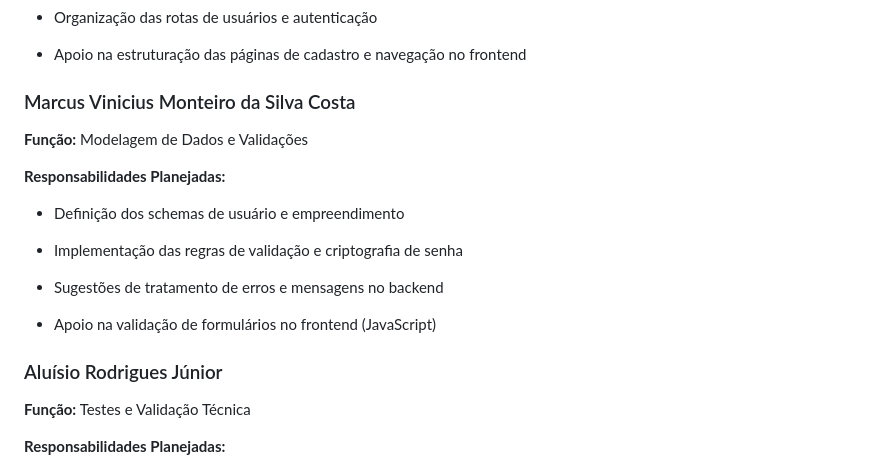
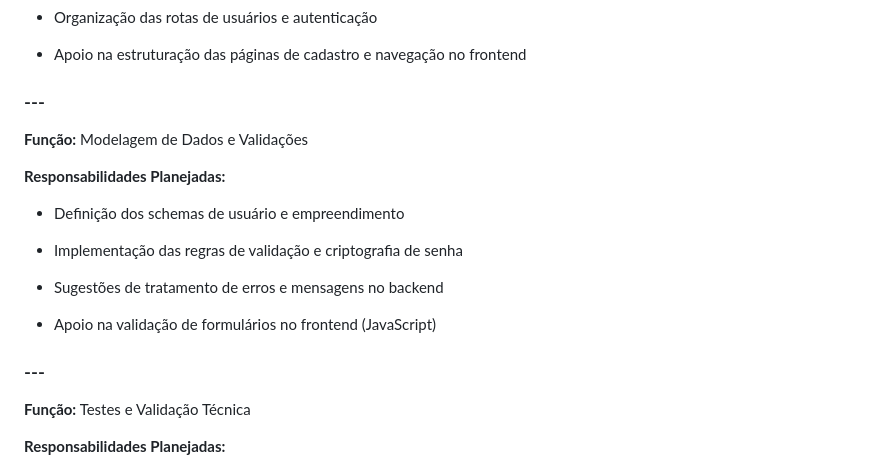
Before and after one commit to jp085/Projeto-multiplataforma-1, a Markdown page: README.md, the part around the change. Drawn GitHub-style.

Commit message:
Remove team member names from README
Removed names from the team section of the README.

```diff
--- a/README.md
+++ b/README.md
@@ -165,7 +165,7 @@ O projeto será desenvolvido por uma equipe de seis integrantes, com divisão cl
 
 - Apoio na estruturação das páginas de cadastro e navegação no frontend
 
-### Marcus Vinicius Monteiro da Silva Costa
+### ---
 
 **Função:** Modelagem de Dados e Validações
 
@@ -179,7 +179,7 @@ O projeto será desenvolvido por uma equipe de seis integrantes, com divisão cl
 
 - Apoio na validação de formulários no frontend (JavaScript)
 
-### Aluísio Rodrigues Júnior
+### ---
 
 **Função:** Testes e Validação Técnica
 
```
